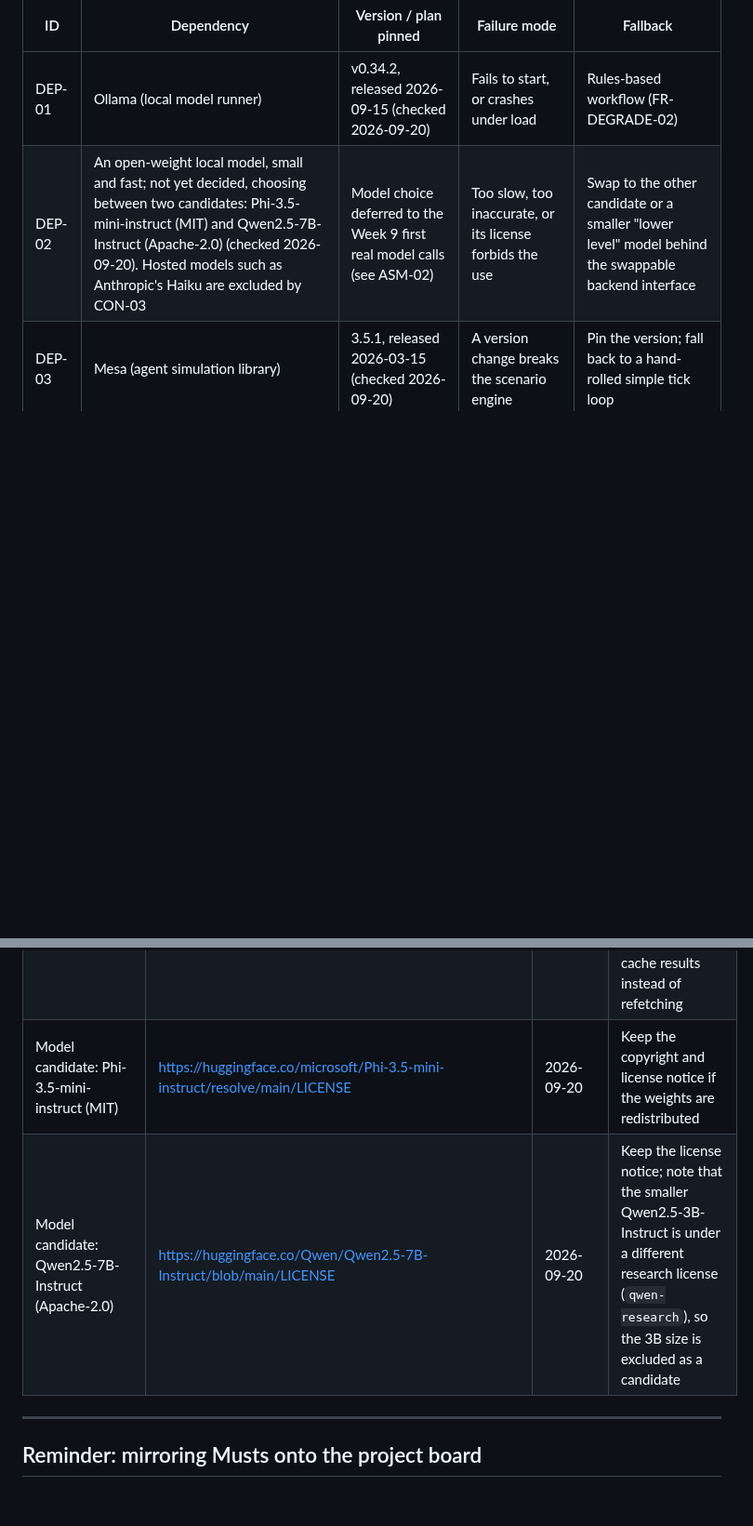
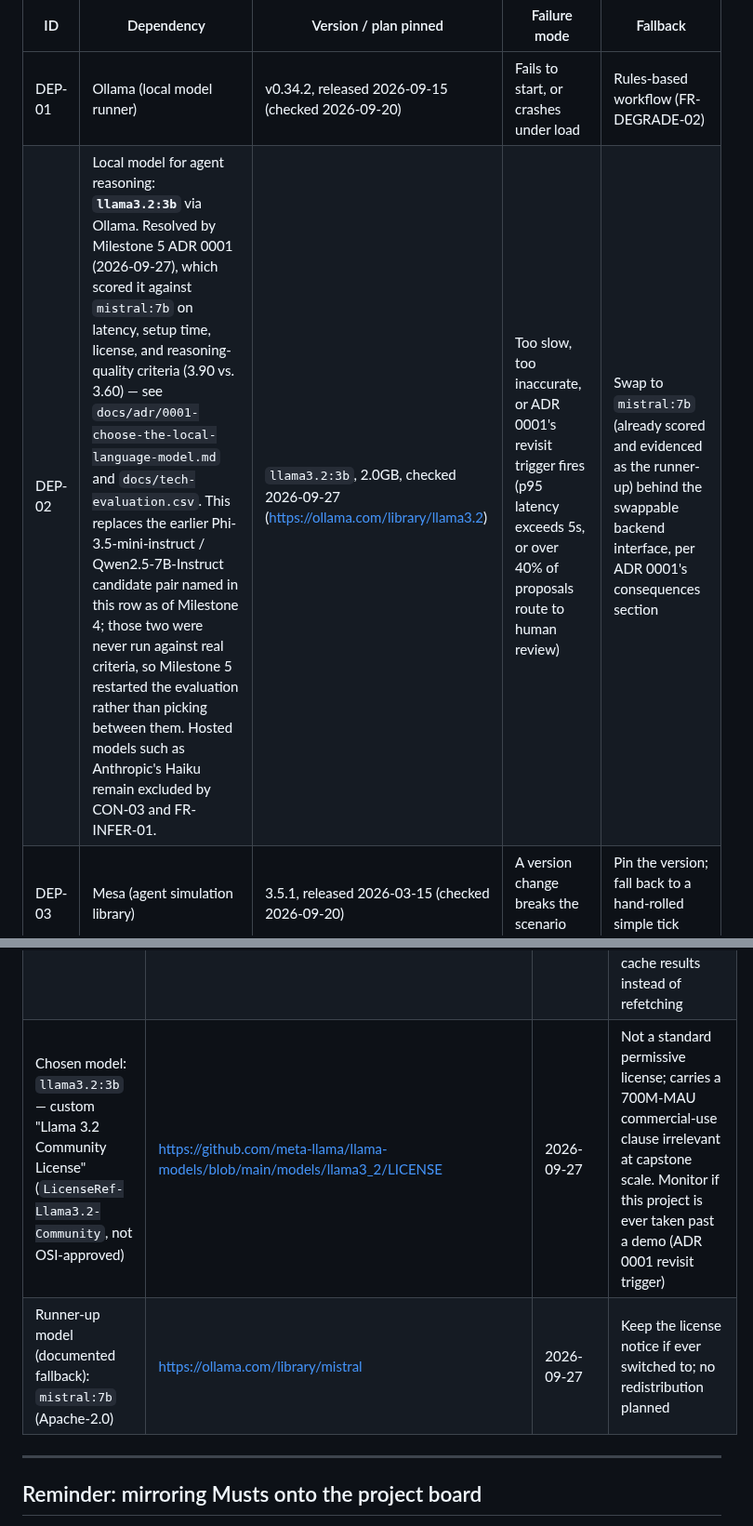
Before and after one commit to DranzerZERogue56/disaster-response-coordination, a Markdown page: docs/requirements.md, 2 parts joined by grey strips. Shown at 93% size. Drawn GitHub-style; blank space fills up the shorter version.

Commit message:
Reconcile requirements.md with the Milestone 5 model decision
DEP-02 and the two model-candidate obligation rows still named
Phi-3.5-mini-instruct / Qwen2.5-7B-Instruct, a placeholder pair from
Milestone 4 that was never actually scored. Milestone 5's ADR 0001
evaluated a different pair (llama3.2:3b vs mistral:7b) and chose
llama3.2:3b - this updates requirements.md to match so Milestone 6's
dependency specification builds on a consistent record instead of two
documents naming different models.

Co-Authored-By: Claude Sonnet 5 <noreply@anthropic.com>

```diff
--- a/docs/requirements.md
+++ b/docs/requirements.md
@@ -575,7 +576,7 @@ Things outside your control that you need.
 | ID | Dependency | Version / plan pinned | Failure mode | Fallback |
 |---|---|---|---|---|
 | DEP-01 | Ollama (local model runner) | v0.34.2, released 2026-09-15 (checked 2026-09-20) | Fails to start, or crashes under load | Rules-based workflow (FR-DEGRADE-02) |
-| DEP-02 | An open-weight local model, small and fast; not yet decided, choosing between two candidates: Phi-3.5-mini-instruct (MIT) and Qwen2.5-7B-Instruct (Apache-2.0) (checked 2026-09-20). Hosted models such as Anthropic's Haiku are excluded by CON-03 | Model choice deferred to the Week 9 first real model calls (see ASM-02) | Too slow, too inaccurate, or its license forbids the use | Swap to the other candidate or a smaller "lower level" model behind the swappable backend interface |
+| DEP-02 | Local model for agent reasoning: **`llama3.2:3b`** via Ollama. Resolved by Milestone 5 ADR 0001 (2026-09-27), which scored it against `mistral:7b` on latency, setup time, license, and reasoning-quality criteria (3.90 vs. 3.60) — see `docs/adr/0001-choose-the-local-language-model.md` and `docs/tech-evaluation.csv`. This replaces the earlier Phi-3.5-mini-instruct / Qwen2.5-7B-Instruct candidate pair named in this row as of Milestone 4; those two were never run against real criteria, so Milestone 5 restarted the evaluation rather than picking between them. Hosted models such as Anthropic's Haiku remain excluded by CON-03 and FR-INFER-01. | `llama3.2:3b`, 2.0GB, checked 2026-09-27 (https://ollama.com/library/llama3.2) | Too slow, too inaccurate, or ADR 0001's revisit trigger fires (p95 latency exceeds 5s, or over 40% of proposals route to human review) | Swap to `mistral:7b` (already scored and evidenced as the runner-up) behind the swappable backend interface, per ADR 0001's consequences section |
 | DEP-03 | Mesa (agent simulation library) | 3.5.1, released 2026-03-15 (checked 2026-09-20) | A version change breaks the scenario engine | Pin the version; fall back to a hand-rolled simple tick loop |
 | DEP-04 | OSMnx and OpenStreetMap street data | OSMnx 2.1.1, released 2026-07-21 (checked 2026-09-20); OSM data under ODbL | Rate limit, outage, or slow graph download | Cache the graph on disk; fall back to a synthetic grid graph (`RISKS.md` #3) |
 
@@ -596,8 +597,8 @@ not assumed.
 | OSMnx (MIT) | https://github.com/gboeing/osmnx/blob/main/LICENSE.txt | 2026-09-20 | Keep the copyright and license notice if redistributed |
 | OpenStreetMap map data (ODbL) | https://www.openstreetmap.org/copyright | 2026-09-20 | Credit "OpenStreetMap and its contributors" wherever the data is shown; if I alter or build on the data and distribute the result, it must be under the same license |
 | Nominatim geocoding usage policy | https://operations.osmfoundation.org/policies/nominatim/ | 2026-09-20 | No more than 1 request per second; identify the app with a valid User-Agent (not a stock library one); display attribution; cache results instead of refetching |
-| Model candidate: Phi-3.5-mini-instruct (MIT) | https://huggingface.co/microsoft/Phi-3.5-mini-instruct/resolve/main/LICENSE | 2026-09-20 | Keep the copyright and license notice if the weights are redistributed |
-| Model candidate: Qwen2.5-7B-Instruct (Apache-2.0) | https://huggingface.co/Qwen/Qwen2.5-7B-Instruct/blob/main/LICENSE | 2026-09-20 | Keep the license notice; note that the smaller Qwen2.5-3B-Instruct is under a different research license (`qwen-research`), so the 3B size is excluded as a candidate |
+| Chosen model: `llama3.2:3b` — custom "Llama 3.2 Community License" (`LicenseRef-Llama3.2-Community`, not OSI-approved) | https://github.com/meta-llama/llama-models/blob/main/models/llama3_2/LICENSE | 2026-09-27 | Not a standard permissive license; carries a 700M-MAU commercial-use clause irrelevant at capstone scale. Monitor if this project is ever taken past a demo (ADR 0001 revisit trigger) |
+| Runner-up model (documented fallback): `mistral:7b` (Apache-2.0) | https://ollama.com/library/mistral | 2026-09-27 | Keep the license notice if ever switched to; no redistribution planned |
 
 ---
 
```
Also changed, not shown: other parts of docs/requirements.md (+1 -0 lines).
